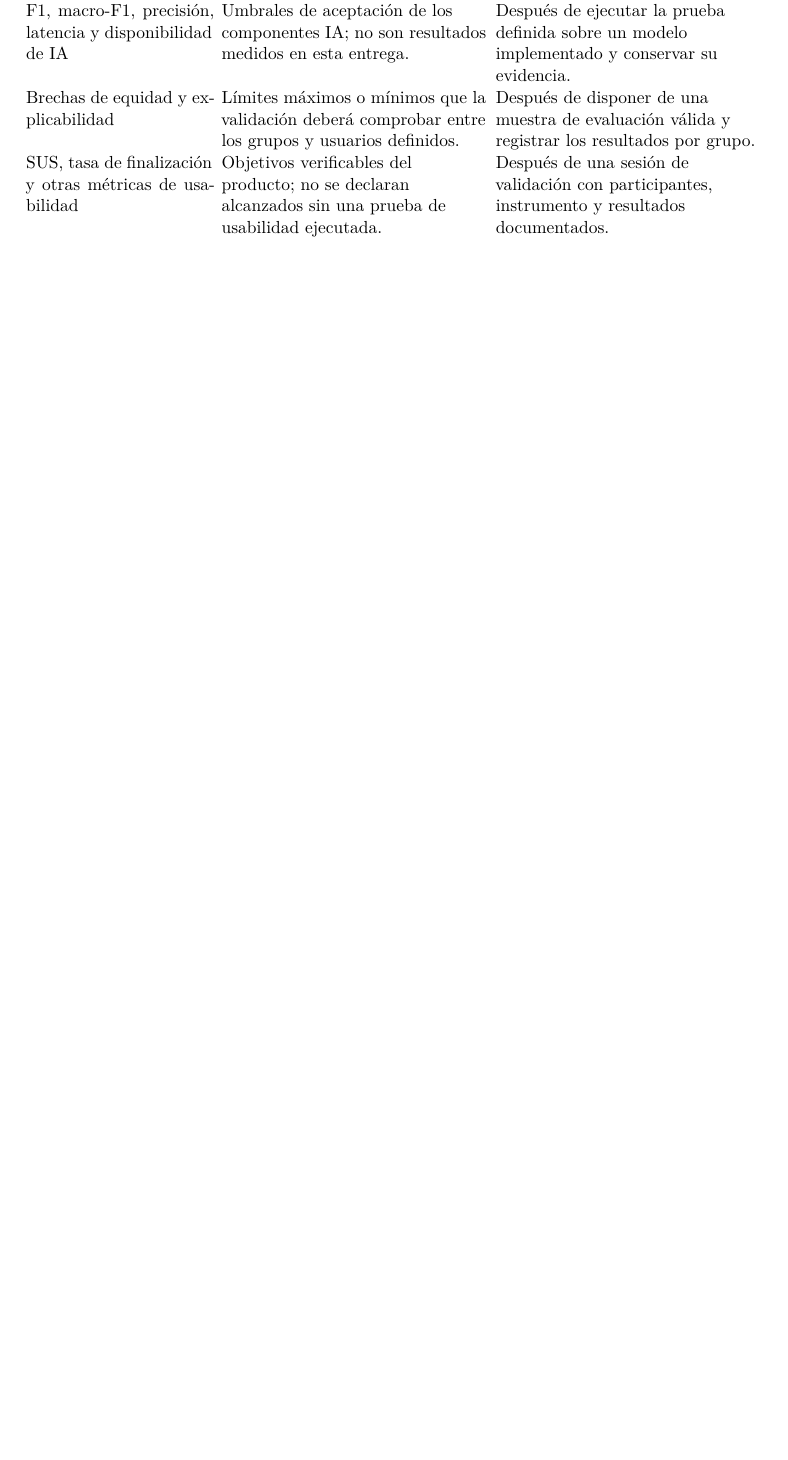
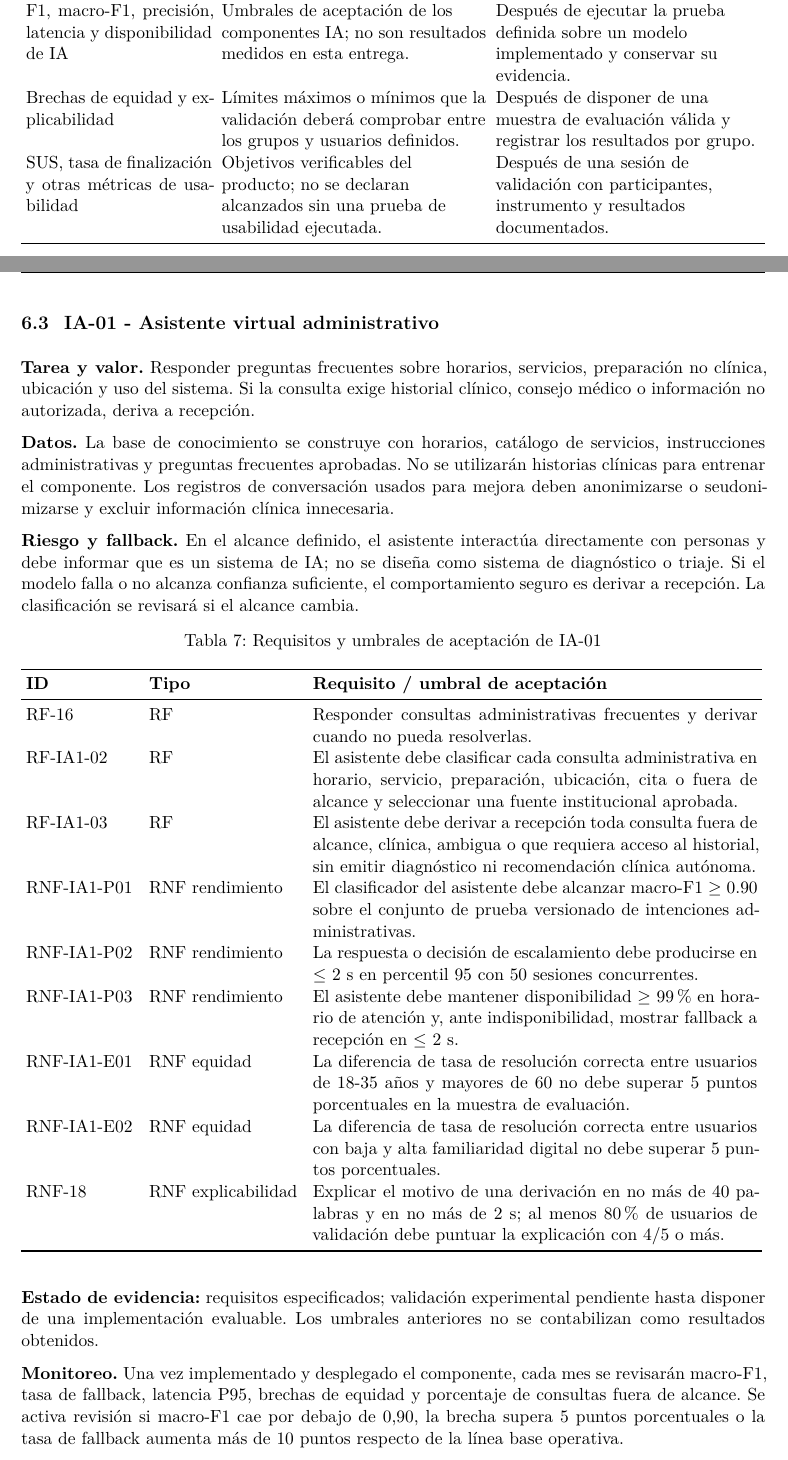
Before and after one commit to ptigasis-Alexander/MediCita_ISR401, a LaTeX document (PE5_U5_PFC_DIAZ_TIGASI_VERA/PE5_U5_PFC_Final_DIAZ_TIGASI_VERA.tex): part of page 18 of 31 before the commit and two parts of pages 19 and 20 of 33 after it, the two joined at a grey line, cut so that both start at the same text, the shorter picture padded with empty space. Compiled offline with XeLaTeX.

```diff
--- a/PE5_U5_PFC_DIAZ_TIGASI_VERA/PE5_U5_PFC_Final_DIAZ_TIGASI_VERA.tex
+++ b/PE5_U5_PFC_DIAZ_TIGASI_VERA/PE5_U5_PFC_Final_DIAZ_TIGASI_VERA.tex
@@ -258,6 +258,31 @@
 		SUS, tasa de finalización y otras métricas de usabilidad&Objetivos verificables del producto; no se declaran alcanzados sin una prueba de usabilidad ejecutada.&Después de una sesión de validación con participantes, instrumento y resultados documentados.\\\bottomrule
 	\end{tabularx}
 \end{table}
+\subsection{IA-01 - Asistente virtual administrativo}
+\textbf{Tarea y valor.} Responder preguntas frecuentes sobre horarios, servicios, preparación no clínica, ubicación y uso del sistema. Si la consulta exige historial clínico, consejo médico o información no autorizada, deriva a recepción.
+
+\textbf{Datos.} La base de conocimiento se construye con horarios, catálogo de servicios, instrucciones administrativas y preguntas frecuentes aprobadas. No se utilizarán historias clínicas para entrenar el componente. Los registros de conversación usados para mejora deben anonimizarse o seudonimizarse y excluir información clínica innecesaria.
+
+\textbf{Riesgo y fallback.} En el alcance definido, el asistente interactúa directamente con personas y debe informar que es un sistema de IA; no se diseña como sistema de diagnóstico o triaje. Si el modelo falla o no alcanza confianza suficiente, el comportamiento seguro es derivar a recepción. La clasificación se revisará si el alcance cambia.
+
+\begin{longtable}{p{2.5cm}p{3.4cm}p{9.8cm}}
+	\caption{Requisitos y umbrales de aceptación de IA-01}\\\toprule\textbf{ID}&\textbf{Tipo}&\textbf{Requisito / umbral de aceptación}\\\midrule\endhead
+	RF-16&RF&Responder consultas administrativas frecuentes y derivar cuando no pueda resolverlas.\\
+	RF-IA1-02 & RF & El asistente debe clasificar cada consulta administrativa en horario, servicio, preparación, ubicación, cita o fuera de alcance y seleccionar una fuente institucional aprobada. \\
+	RF-IA1-03 & RF & El asistente debe derivar a recepción toda consulta fuera de alcance, clínica, ambigua o que requiera acceso al historial, sin emitir diagnóstico ni recomendación clínica autónoma. \\
+	RNF-IA1-P01 & RNF rendimiento & El clasificador del asistente debe alcanzar macro-F1 $\geq$ 0.90 sobre el conjunto de prueba versionado de intenciones administrativas. \\
+	RNF-IA1-P02 & RNF rendimiento & La respuesta o decisión de escalamiento debe producirse en $\leq$ 2 s en percentil 95 con 50 sesiones concurrentes. \\
+	RNF-IA1-P03 & RNF rendimiento & El asistente debe mantener disponibilidad $\geq$ 99 \% en horario de atención y, ante indisponibilidad, mostrar fallback a recepción en $\leq$ 2 s. \\
+	RNF-IA1-E01 & RNF equidad & La diferencia de tasa de resolución correcta entre usuarios de 18-35 años y mayores de 60 no debe superar 5 puntos porcentuales en la muestra de evaluación. \\
+	RNF-IA1-E02 & RNF equidad & La diferencia de tasa de resolución correcta entre usuarios con baja y alta familiaridad digital no debe superar 5 puntos porcentuales. \\
+	RNF-18&RNF explicabilidad&Explicar el motivo de una derivación en no más de 40 palabras y en no más de 2 s; al menos 80 \% de usuarios de validación debe puntuar la explicación con 4/5 o más.\\\bottomrule\end{longtable}
+
+\textbf{Estado de evidencia:} requisitos especificados; validación experimental pendiente hasta disponer de una implementación evaluable. Los umbrales anteriores no se contabilizan como resultados obtenidos.
+
+\textbf{Monitoreo.} Una vez implementado y desplegado el componente, cada mes se revisarán macro-F1, tasa de fallback, latencia P95, brechas de equidad y porcentaje de consultas fuera de alcance. Se activa revisión si macro-F1 cae por debajo de 0,90, la brecha supera 5 puntos porcentuales o la tasa de fallback aumenta más de 10 puntos respecto de la línea base operativa.
+
+\subsection{IA-02 - Predictor de riesgo de inasistencia para recordatorios}
+\textbf{Tarea y valor.} Estimar un riesgo administrativo de inasistencia para adaptar la intensidad de recordatorios. El resultado nunca cancela una cita, reduce prioridad clínica o impide atención.
 	SECCION DE METRICAS
 
 \section{Retrospectiva Start--Stop--Continue}
```
